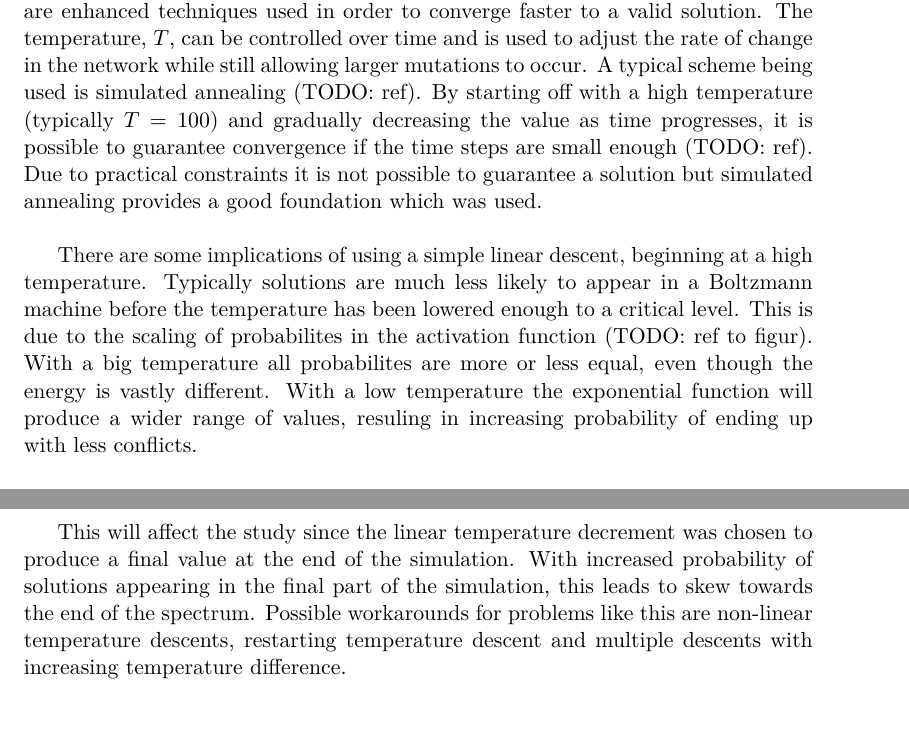
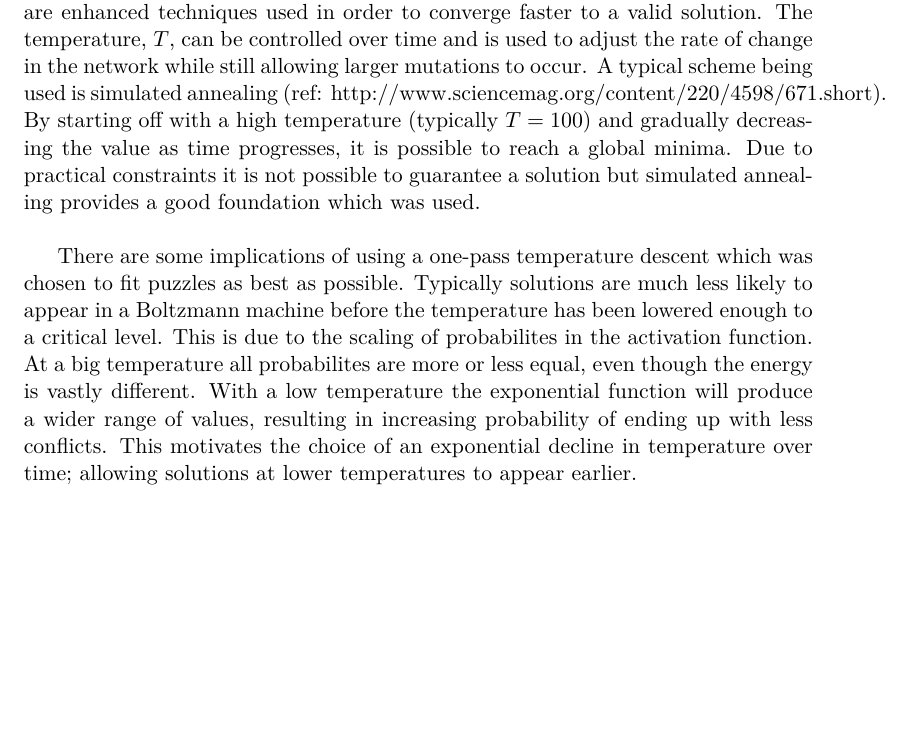
Before and after one commit to davnils/kex-sudoku, a LaTeX thesis (report/xjobb-en.tex): two parts of pages 14 and 15 of 31 before the commit and part of page 14 of 29 after it, the two joined at a grey line, cut so that both start at the same text, the shorter picture padded with empty space. Compiled offline with pdfLaTeX.

Commit message:
Update Boltzmann section.

```diff
--- a/report/xjobb-en.tex
+++ b/report/xjobb-en.tex
@@ -227,20 +223,16 @@ Finally the grid is checked for conflicts and no conflicts implies a valid solut
 
 Even though the procedure detailed above eventually will find a solution, there are enhanced techniques used in order to converge faster to a valid solution.
 The temperature, $T$, can be controlled over time and is used to adjust the rate of change in the network while still allowing larger mutations to occur.
-A typical scheme being used is simulated annealing (TODO: ref).
-By starting off with a high temperature (typically $T = 100$) and gradually decreasing the value as time progresses, it is possible to guarantee convergence if the time steps are small enough (TODO: ref).
+A typical scheme being used is simulated annealing (ref: http://www.sciencemag.org/content/220/4598/671.short).
+By starting off with a high temperature (typically $T = 100$) and gradually decreasing the value as time progresses, it is possible to reach a global minima.
 Due to practical constraints it is not possible to guarantee a solution but simulated annealing provides a good foundation which was used.\\
 
-There are some implications of using a simple linear descent, beginning at a high temperature.
+There are some implications of using a one-pass temperature descent which was chosen to fit puzzles as best as possible.
 Typically solutions are much less likely to appear in a Boltzmann machine before the temperature has been lowered enough to a critical level.
-This is due to the scaling of probabilites in the activation function (TODO: ref to figur).
-With a big temperature all probabilites are more or less equal, even though the energy is vastly different.
-With a low temperature the exponential function will produce a wider range of values, resuling in increasing probability of ending up with less conflicts.
-
-This will affect the study since the linear temperature decrement was chosen to produce a final value at the end of the simulation.
-With increased probability of solutions appearing in the final part of the simulation, this leads to skew towards the end of the spectrum.
-Possible workarounds for problems like this are non-linear temperature descents, restarting temperature descent and multiple descents with increasing temperature difference.
-
+This is due to the scaling of probabilites in the activation function.
+At a big temperature all probabilites are more or less equal, even though the energy is vastly different.
+With a low temperature the exponential function will produce a wider range of values, resulting in increasing probability of ending up with less conflicts.
+This motivates the choice of an exponential decline in temperature over time; allowing solutions at lower temperatures to appear earlier.
 
 \chapter{Method}
 %TODO, pabergg
```
Also changed, not shown: report/images/neural1.png, report/xjobb-en.pdf, report/xjobb-en.tex (9 more changed lines), 8 other files.
